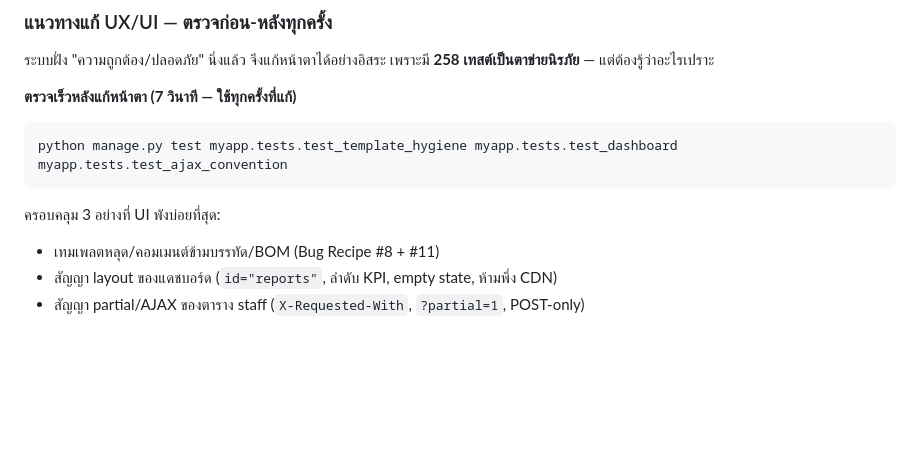
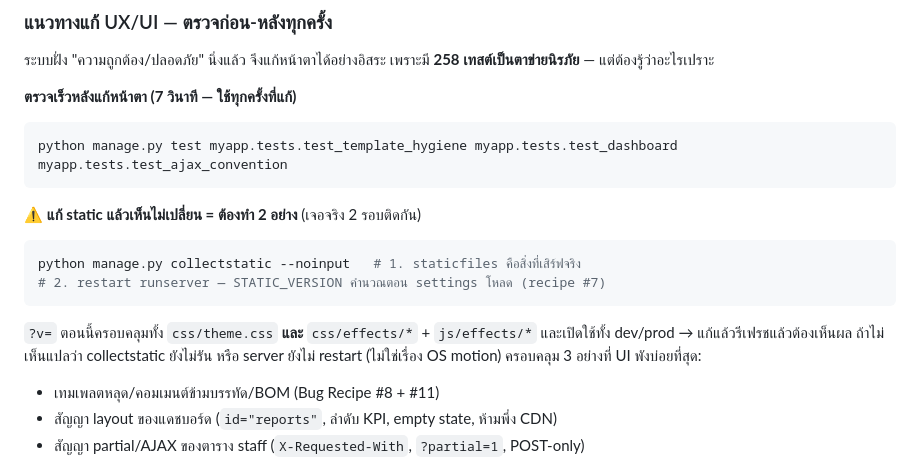
Before and after one commit to tammatatsky-ctrl/thammathad-shop, a Markdown page: AGENTS.md, the part around the change. Rendered like a GitHub page; blank space fills up the shorter version.

Commit message:
docs: note the collectstatic + restart step in the UI editing playbook

````diff
--- a/AGENTS.md
+++ b/AGENTS.md
@@ -134,6 +134,14 @@ python manage.py collectstatic       # Collect to staticfiles/
 ```bash
 python manage.py test myapp.tests.test_template_hygiene myapp.tests.test_dashboard myapp.tests.test_ajax_convention
 ```
+⚠️ **แก้ static แล้วเห็นไม่เปลี่ยน = ต้องทำ 2 อย่าง** (เจอจริง 2 รอบติดกัน)
+```bash
+python manage.py collectstatic --noinput   # 1. staticfiles คือสิ่งที่เสิร์ฟจริง
+# 2. restart runserver — STATIC_VERSION คำนวณตอน settings โหลด (recipe #7)
+```
+`?v=` ตอนนี้ครอบคลุมทั้ง `css/theme.css` **และ** `css/effects/*` + `js/effects/*`
+และเปิดใช้ทั้ง dev/prod → แก้แล้วรีเฟรชแล้วต้องเห็นผล ถ้าไม่เห็นแปลว่า
+collectstatic ยังไม่รัน หรือ server ยังไม่ restart (ไม่ใช่เรื่อง OS motion)
 ครอบคลุม 3 อย่างที่ UI พังบ่อยที่สุด:
 - เทมเพลตหลุด/คอมเมนต์ข้ามบรรทัด/BOM (Bug Recipe #8 + #11)
 - สัญญา layout ของแดชบอร์ด (`id="reports"`, ลำดับ KPI, empty state, ห้ามพึ่ง CDN)
````
